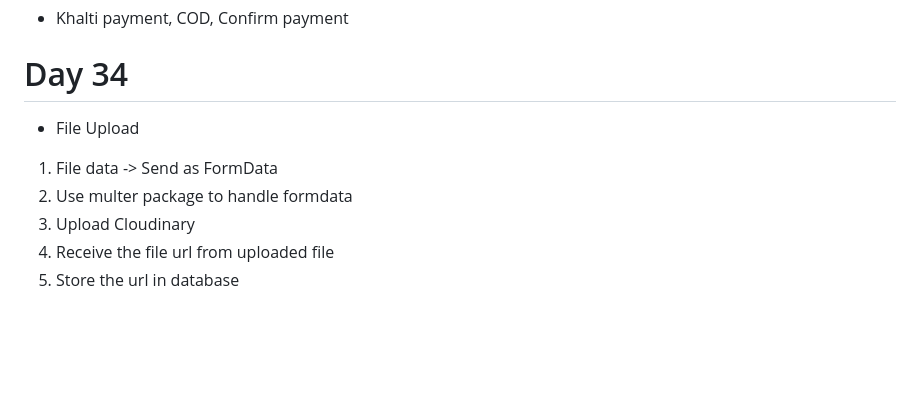
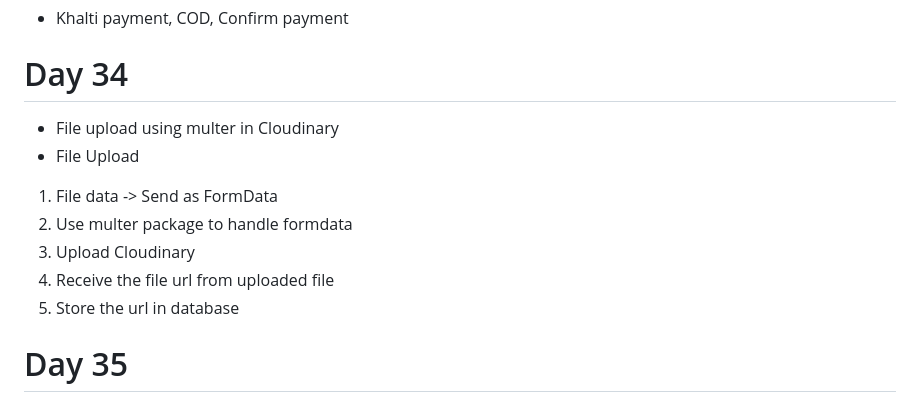
Before and after one commit to umeshsah711/MERN-Stack, a Markdown page: README.md, the part around the change. GitHub-like rendering; blank space fills up the shorter version.

Commit message:
initial commit

```diff
--- a/README.md
+++ b/README.md
@@ -365,9 +365,14 @@ Tailwind Project contd...
 - Khalti payment, COD, Confirm payment
 
 # Day 34
+
+- File upload using multer in Cloudinary
 - File Upload
+
 1. File data -> Send as FormData
 2. Use multer package to handle formdata
 3. Upload Cloudinary
 4. Receive the file url from uploaded file
 5. Store the url in database
+
+# Day 35
```
